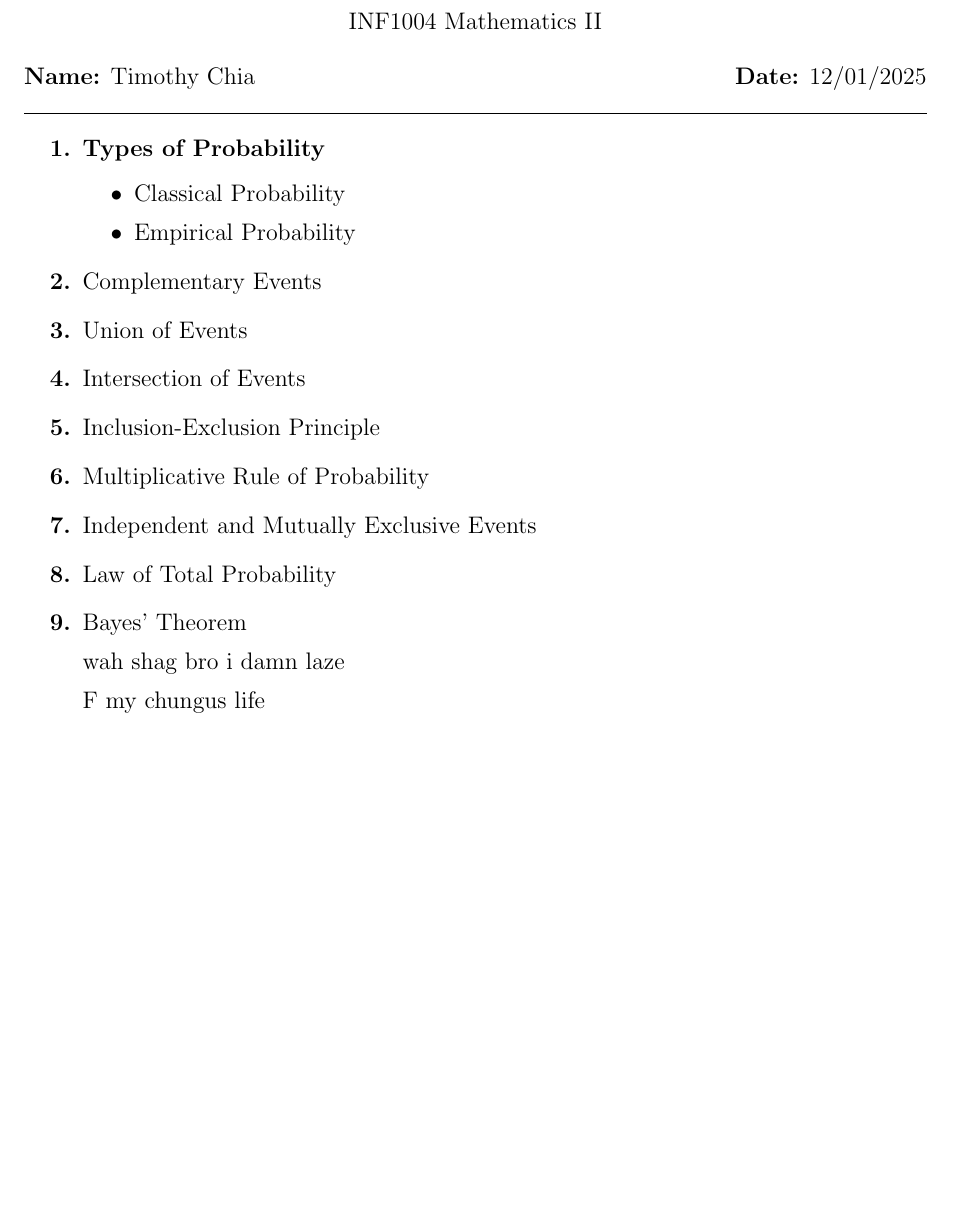
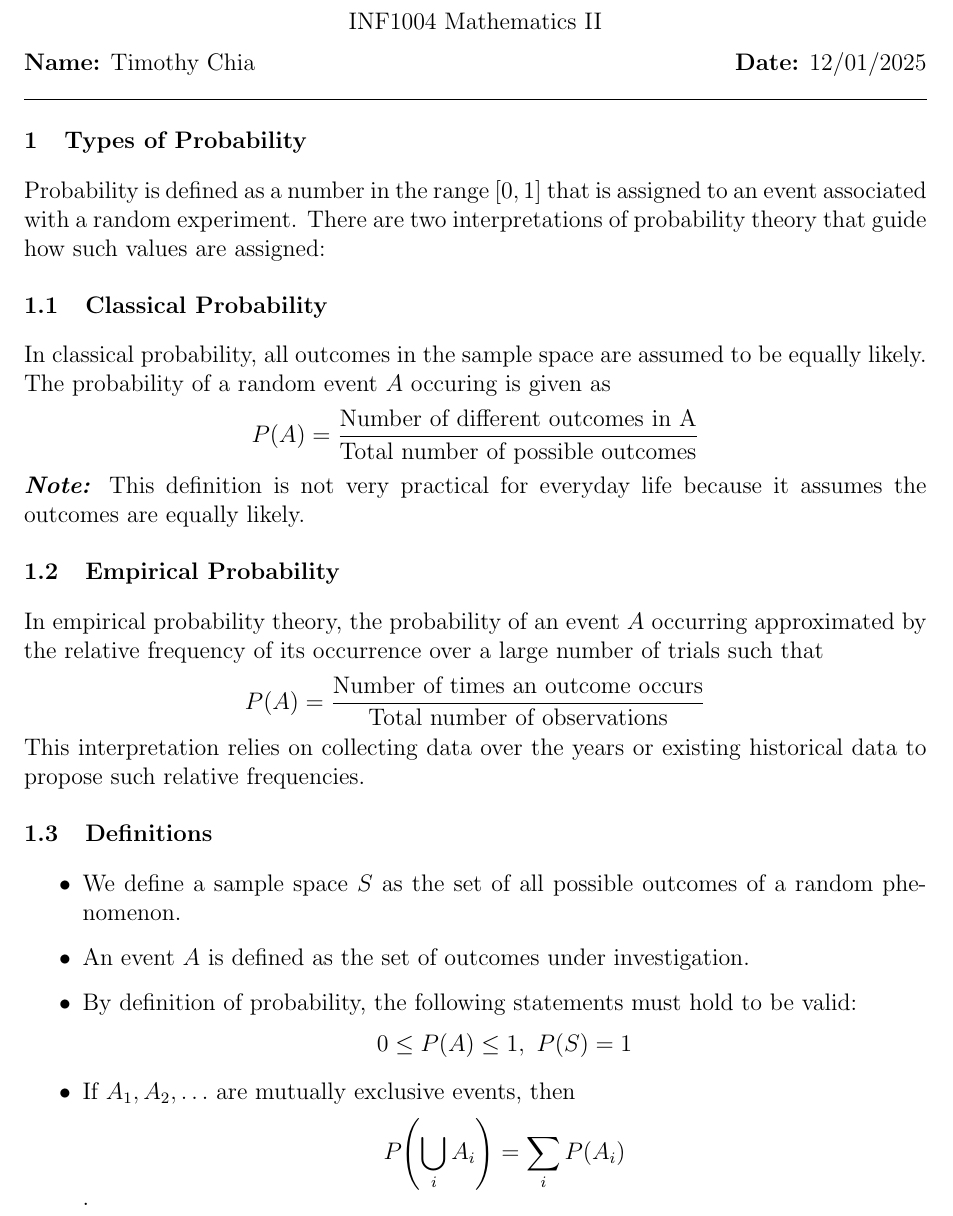
Before and after one commit to timothyckl/inf1004-stats-linalg, a LaTeX document (tex/notes/lecture-02.tex): part of the page before the commit and part of page 1 of 9 after it, cut so that both start at the same text, the shorter picture padded with empty space. Compiled offline with pdfLaTeX.

Commit message:
docs: update types of probability section

```diff
--- a/tex/notes/lecture-02.tex
+++ b/tex/notes/lecture-02.tex
@@ -9,6 +9,7 @@
 \usepackage{pgfplots}
 \usepackage{float}
 \usepackage{tabularx}
+\usepackage{titlesec}
 
 \pgfplotsset{compat=1.18}
 \usetikzlibrary{trees,positioning,shapes,arrows}
@@ -37,24 +51,27 @@
 
 \hrule
 
-\begin{enumerate}[label=\textbf{\arabic*.}]
+\section{Types of Probability}
+Probability is defined as a number in the range $[0,1]$ that is assigned to an event associated with a random experiment. There are two interpretations of probability theory that guide how such values are assigned:
 
-	\item \textbf{Types of Probability}
+\subsection{Classical Probability}
+In classical probability, all outcomes in the sample space are assumed to be equally likely.\\
+The probability of a random event $A$ occuring is given as $$P(A)=\frac{\text{Number of different outcomes in A}}{\text{Total number of possible outcomes}}$$
+\textbf{\textit{Note:}} This definition is not very practical for everyday life because it assumes the outcomes are equally likely.
 
-	      \begin{itemize}
-		      \item Classical Probability
-		      \item Empirical Probability
-	      \end{itemize}
+\subsection{Empirical Probability}
+In empirical probability theory, the probability of an event $A$ occurring  approximated by the relative frequency of its occurrence over a large number of trials such that $$P(A)=\frac{\text{Number of times an outcome occurs}}{\text{Total number of observations}}$$
+This interpretation relies on collecting data over the years or existing historical data to propose such relative frequencies.
 
-	\item Complementary Events
-	\item Union of Events
-	\item Intersection of Events
-	\item Inclusion-Exclusion Principle
-	\item Multiplicative Rule of Probability
-	\item Independent and Mutually Exclusive Events
-	\item Law of Total Probability
-	\item Bayes' Theorem
+\subsection{Definitions}
+\begin{itemize}
+	\item We define a sample space $S$ as the set of all possible outcomes of a random phenomenon.
+	\item An event $A$ is defined as the set of outcomes under investigation.
+	\item By definition of probability, the following statements must hold to be valid: $$0 \leq P(A) \leq 1,\ P(S)=1$$
+	\item If $A_1, A_2, \ldots$ are mutually exclusive events, then $$P\!\left(\bigcup_{i} A_i\right) = \sum_{i} P(A_i)$$.
+\end{itemize}
 
-	      wah shag bro i damn laze
+%------------------------------------------------------------
+\newpage
+\section{Complementary Events}
 
-	      F my chungus life
```
Also changed, not shown: pdf/notes/lecture-02.pdf, tex/notes/lecture-02.tex (40 more changed lines).
